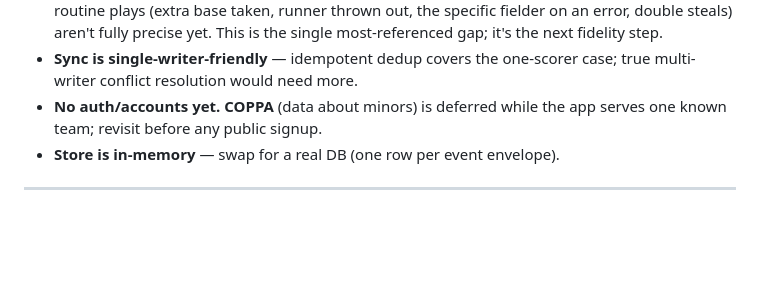
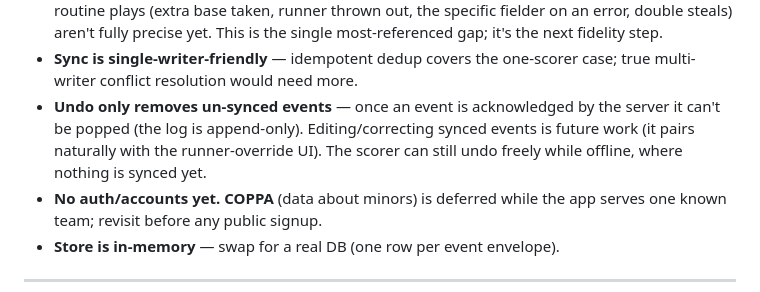
Before and after one commit to jritter716/baseballmanager, a Markdown page: HANDOFF.md, the part around one of its changes. Rendered like a GitHub page; blank space fills up the shorter version.

```diff
--- a/HANDOFF.md
+++ b/HANDOFF.md
@@ -185,6 +195,10 @@ These are intentional and documented in code/README, not oversights:
   the single most-referenced gap; it's the next fidelity step.
 - **Sync is single-writer-friendly** — idempotent dedup covers the one-scorer
   case; true multi-writer conflict resolution would need more.
+- **Undo only removes un-synced events** — once an event is acknowledged by the
+  server it can't be popped (the log is append-only). Editing/correcting synced
+  events is future work (it pairs naturally with the runner-override UI). The
+  scorer can still undo freely while offline, where nothing is synced yet.
 - **No auth/accounts yet.** **COPPA** (data about minors) is deferred while the
   app serves one known team; revisit before any public signup.
 - **Store is in-memory** — swap for a real DB (one row per event envelope).
```
Also changed, not shown: other parts of HANDOFF.md (+20 -10 lines).
